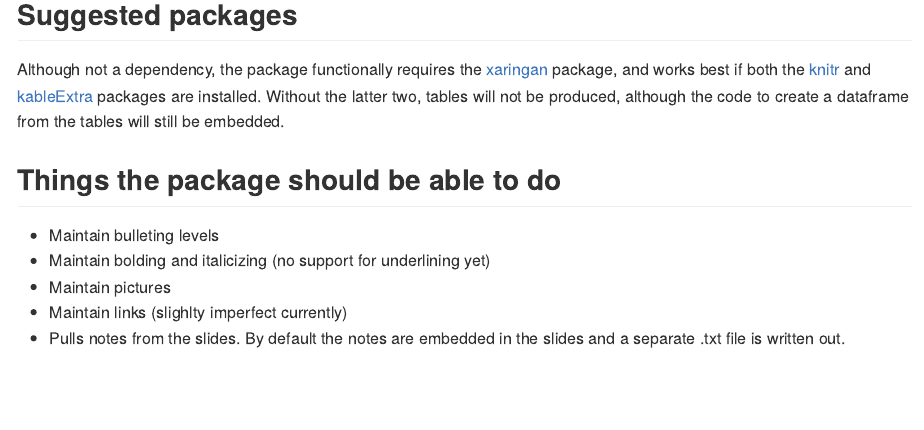
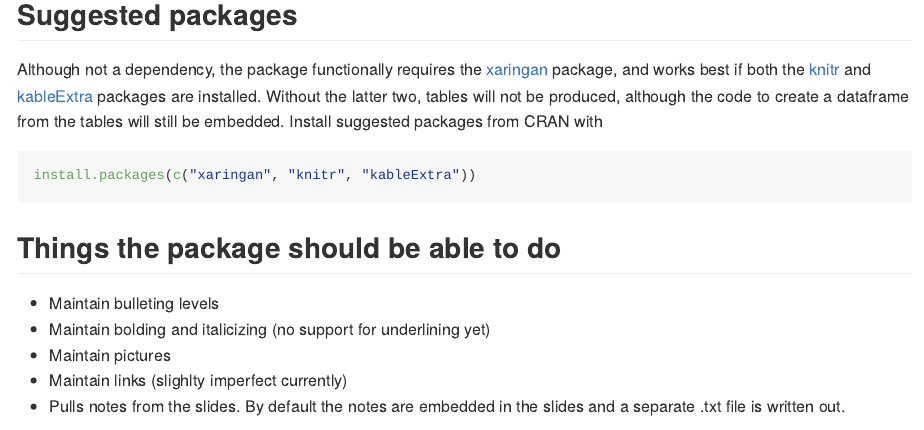
Before and after one commit to datalorax/slidex, an R Markdown document (README.Rmd): the page in a window 1100 px wide, from 720 px down. The pictures show the output file README.md that the author committed with the source, drawn offline in the style of GitHub; badge pictures from the web are left out.

Commit message:
Add installation instructions for suggested packages

````diff
--- a/README.Rmd
+++ b/README.Rmd
@@ -47,7 +47,11 @@ You can optionally pass additional arguments, such as `theme` (see a list of the
 ![](https://github.com/datalorax/slidex/raw/master/docs/slidex-preview.gif)
 
 ## Suggested packages
-Although not a dependency, the package functionally requires the [xaringan](https://github.com/yihui/xaringan) package, and works best if both the [knitr](https://github.com/yihui/knitr) and [kableExtra](https://github.com/haozhu233/kableExtra) packages are installed. Without the latter two, tables will not be produced, although the code to create a dataframe from the tables will still be embedded.
+Although not a dependency, the package functionally requires the [xaringan](https://github.com/yihui/xaringan) package, and works best if both the [knitr](https://github.com/yihui/knitr) and [kableExtra](https://github.com/haozhu233/kableExtra) packages are installed. Without the latter two, tables will not be produced, although the code to create a dataframe from the tables will still be embedded. Install suggested packages from CRAN with
+
+```{r install-suggested, eval = FALSE}
+install.packages(c("xaringan", "knitr", "kableExtra"))
+```
 
 ## Things the package **should** be able to do
 * Maintain bulleting levels
````
Also changed, not shown: README.md.
